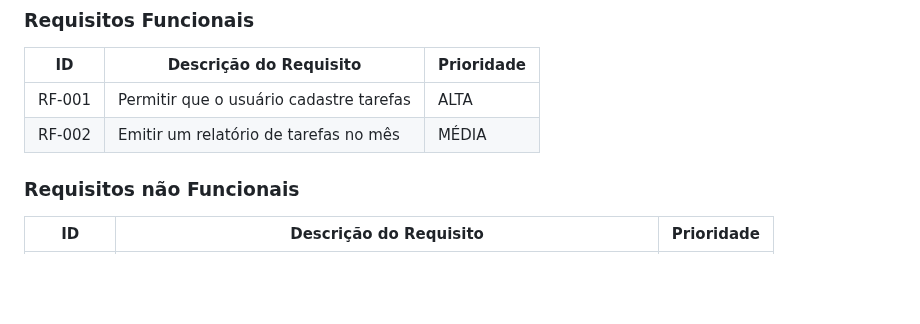
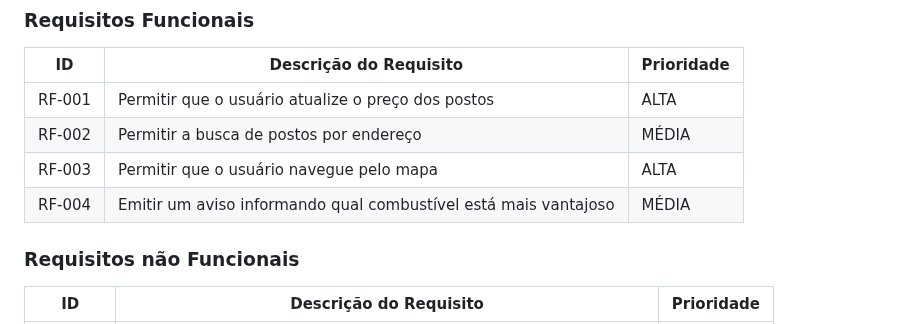
Before and after one commit to ICEI-PUC-Minas-PMGCC-TI/ti-1-pmg-cc-m-20231-tiaw-financas-1, a Markdown page: docs/relatorio/Relatorio Tecnico - TEMPLATE.md, the part around the change. Rendered like a GitHub page; blank space fills up the shorter version.

```diff
--- a/docs/relatorio/Relatorio Tecnico - TEMPLATE.md
+++ b/docs/relatorio/Relatorio Tecnico - TEMPLATE.md
@@ -201,8 +201,10 @@ As tabelas que se seguem apresentam os requisitos funcionais e não funcionais q
 
 |ID    | Descrição do Requisito  | Prioridade |
 |------|-----------------------------------------|----|
-|RF-001| Permitir que o usuário cadastre tarefas | ALTA |
-|RF-002| Emitir um relatório de tarefas no mês   | MÉDIA |
+|RF-001| Permitir que o usuário atualize o preço dos postos | ALTA |
+|RF-002| Permitir a busca de postos por endereço   | MÉDIA |
+|RF-003| Permitir que o usuário navegue pelo mapa  | ALTA |
+|RF-004| Emitir um aviso informando qual combustível está mais vantajoso   | MÉDIA |
 
 
 ### Requisitos não Funcionais
```
